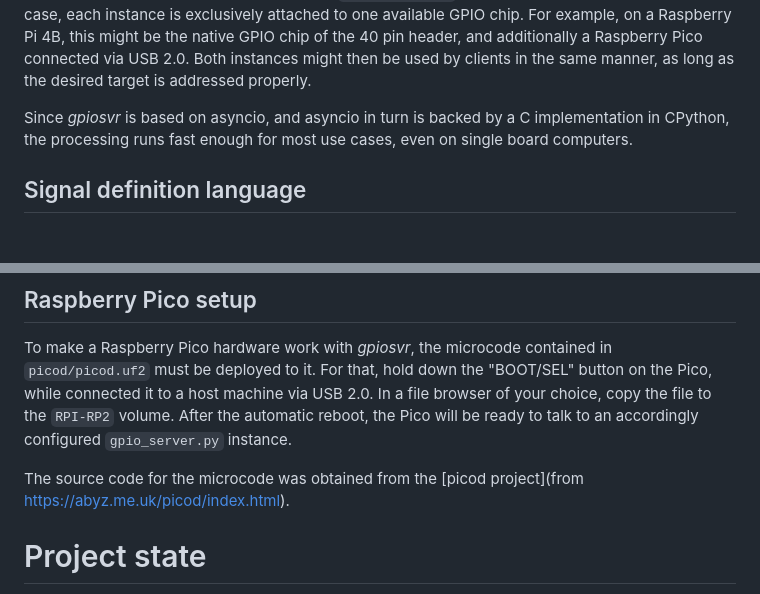
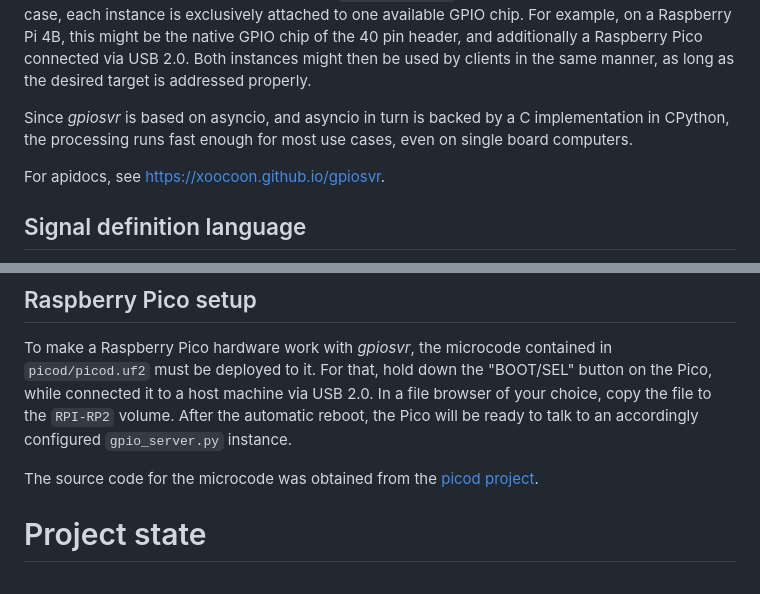
Before and after one commit to xoocoon/gpio_server, a Markdown page: README.md, 2 parts joined by grey strips. Drawn GitHub-style; blank space fills up the shorter version.

```diff
--- a/README.md
+++ b/README.md
@@ -8,6 +8,8 @@ For the adoption of Raspberry Pico, the C daemon from [picod project](https://ab
 For a minimal setup, one central instance of `gpio_server.py` running on a Linux machine is required. Its main task is to translate pre-configured signals received on corresponding GPIOs into key events. Additionally, a server instance can be accessed from CLI tools via a Unix socket. In a more advanced setup, multiple instances of `gpio_server.py` may run on one Linux machine. In this case, each instance is exclusively attached to one available GPIO chip. For example, on a Raspberry Pi 4B, this might be the native GPIO chip of the 40 pin header, and additionally a Raspberry Pico connected via USB 2.0. Both instances might then be used by clients in the same manner, as long as the desired target is addressed properly.
 
 Since *gpiosvr* is based on asyncio, and asyncio in turn is backed by a C implementation in CPython, the processing runs fast enough for most use cases, even on single board computers.
+
+For apidocs, see [https://xoocoon.github.io/gpiosvr](https://xoocoon.github.io/gpiosvr/).
 
 ## Signal definition language
 
@@ -195,7 +197,7 @@ By contrast, it is **not** recommended to have `pico_server.service` start up au
 
 To make a Raspberry Pico hardware work with *gpiosvr*, the microcode contained in `picod/picod.uf2` must be deployed to it. For that, hold down the "BOOT/SEL" button on the Pico, while connected it to a host machine via USB 2.0. In a file browser of your choice, copy the file to the `RPI-RP2` volume. After the automatic reboot, the Pico will be ready to talk to an accordingly configured `gpio_server.py` instance.
 
-The source code for the microcode was obtained from the [picod project](from https://abyz.me.uk/picod/index.html).
+The source code for the microcode was obtained from the [picod project](https://abyz.me.uk/picod/index.html).
 
 # Project state
 
```
Also changed, not shown: other parts of README.md (+3 -3 lines).
